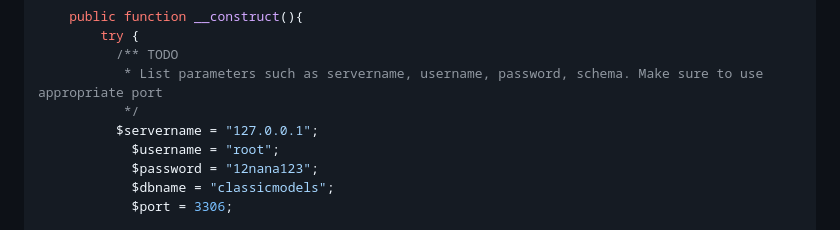
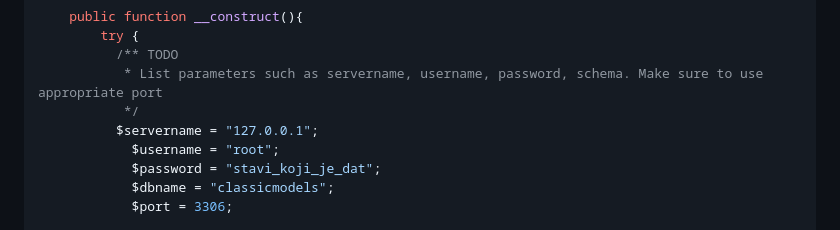
Before and after one commit to ilvanaburgic/final-makeup-2024, a Markdown page: README.md, the part around the change. GitHub-like rendering.

Commit message:
Change database password in README

```diff
--- a/README.md
+++ b/README.md
@@ -12,7 +12,7 @@
            */
           $servername = "127.0.0.1";
             $username = "root";
-            $password = "12nana123";
+            $password = "stavi_koji_je_dat";
             $dbname = "classicmodels";
             $port = 3306;
 
```
